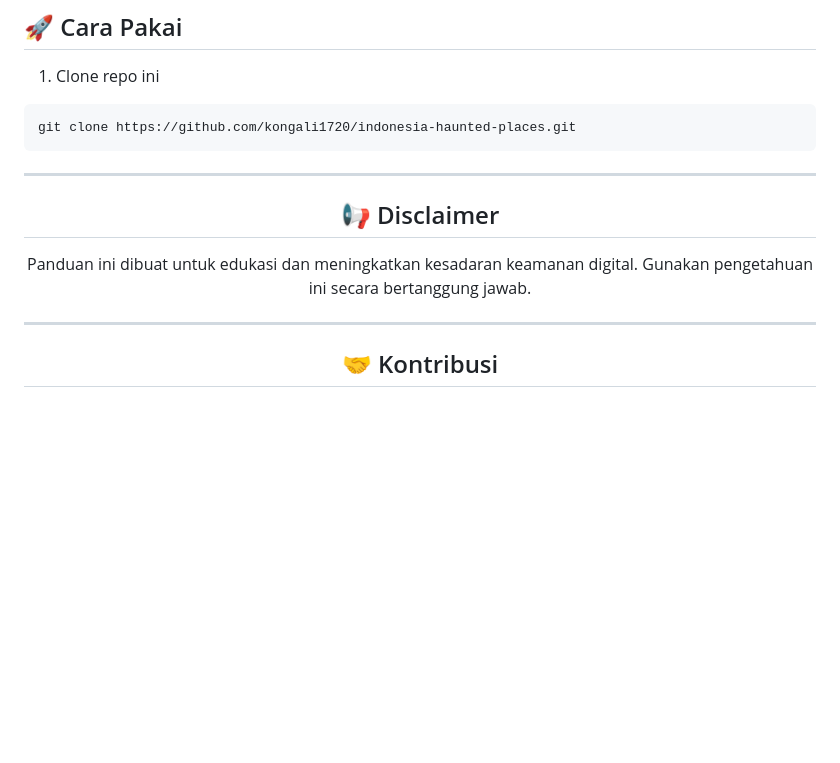
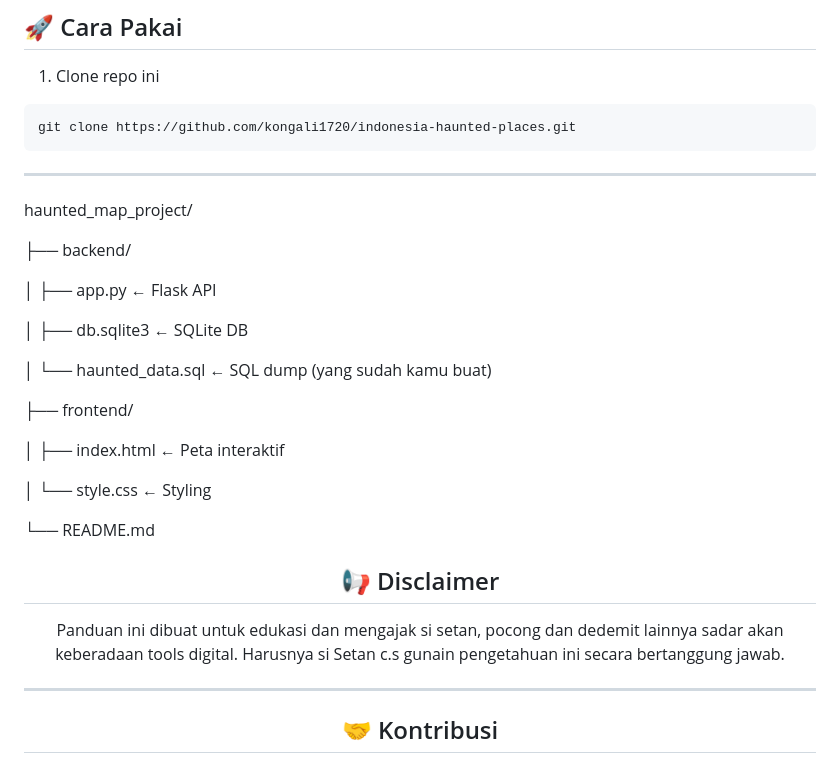
Before and after one commit to kongali1720/indonesia-haunted-places, a Markdown page: README.md, the part around the change. Drawn GitHub-style; blank space fills up the shorter version.

```diff
--- a/README.md
+++ b/README.md
@@ -53,11 +53,30 @@ git clone https://github.com/kongali1720/indonesia-haunted-places.git
 
 ---
 
+haunted_map_project/
+
+├── backend/
+
+│   ├── app.py            ← Flask API
+
+│   ├── db.sqlite3        ← SQLite DB
+
+│   └── haunted_data.sql  ← SQL dump (yang sudah kamu buat)
+
+├── frontend/
+
+│   ├── index.html        ← Peta interaktif
+
+│   └── style.css         ← Styling
+
+└── README.md
+
+
 <div align="center">
 
 ## 📢 Disclaimer
 
-Panduan ini dibuat untuk edukasi dan meningkatkan kesadaran keamanan digital. Gunakan pengetahuan ini secara bertanggung jawab.
+Panduan ini dibuat untuk edukasi dan mengajak si setan, pocong dan dedemit lainnya  sadar akan keberadaan tools digital. Harusnya si Setan c.s gunain pengetahuan ini secara bertanggung jawab.
 
 </div>
 
```
